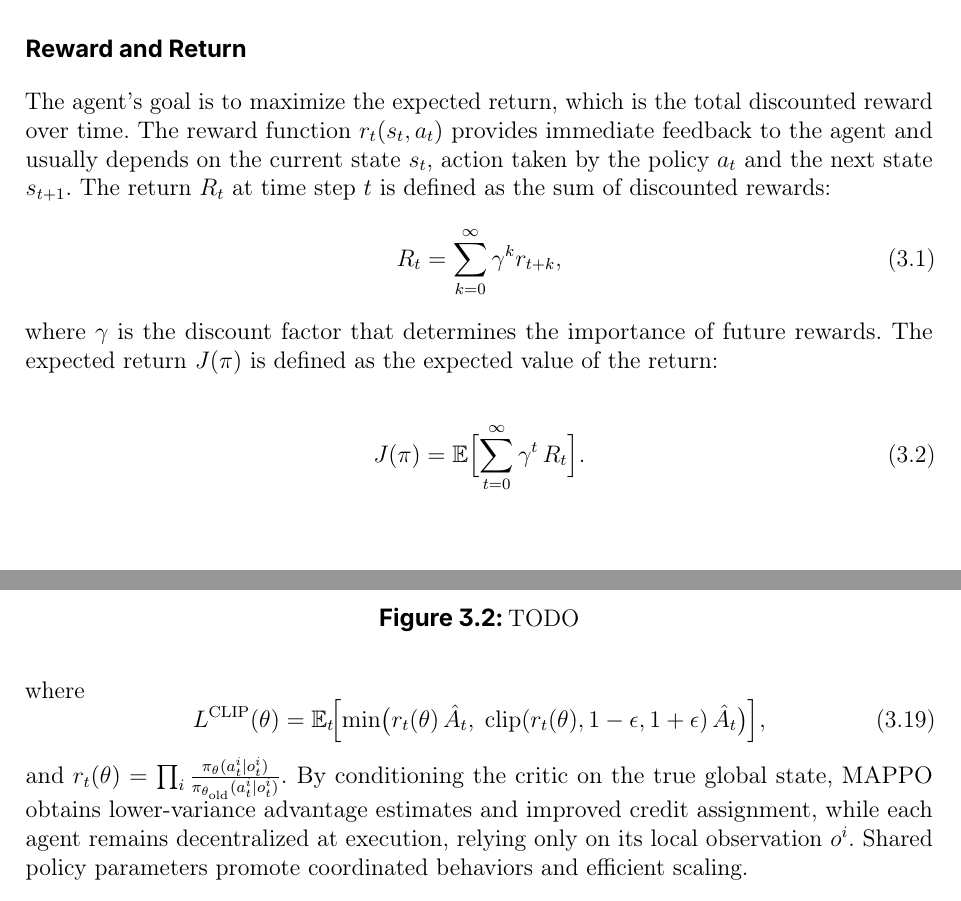
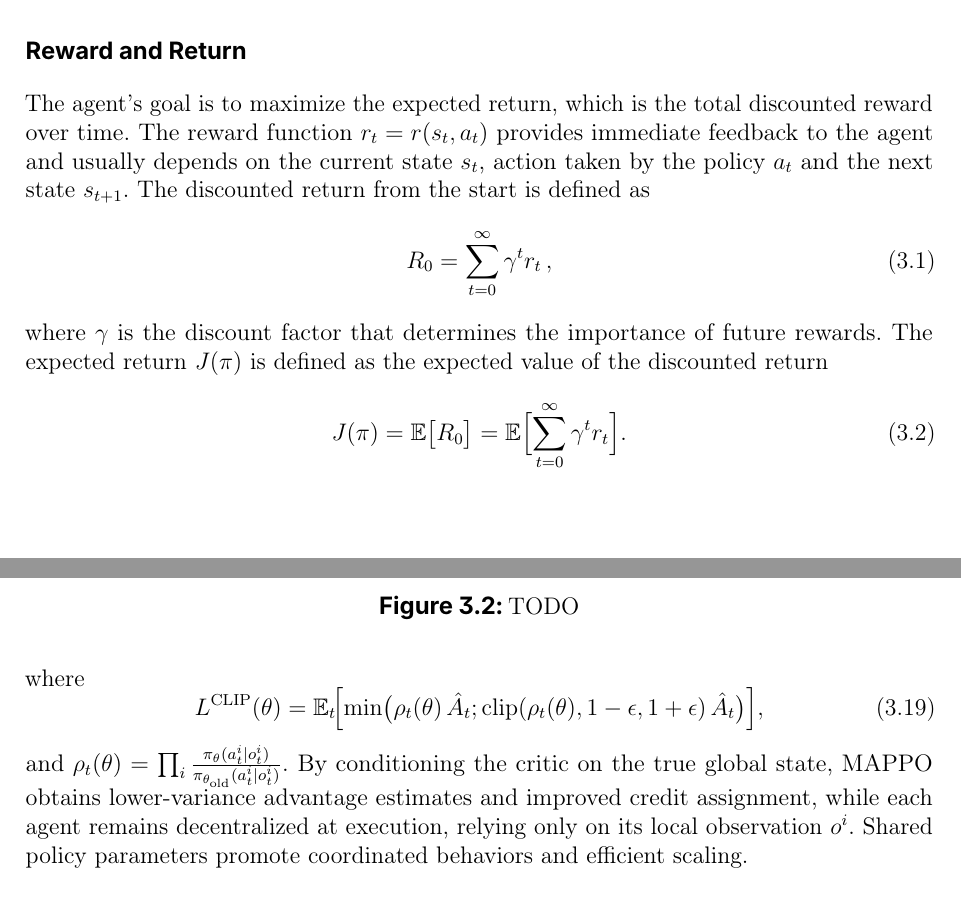
Before and after one commit to viktorlorentz/quad-rl, a LaTeX thesis (thesis/thesis.tex, which reads thesis/chapters/3-background.tex): two parts of pages 20 and 25 of 66, joined at a grey line, cut so that both start at the same text. Compiled offline with pdfLaTeX.

Commit message:
notation improvements

```diff
--- a/thesis/chapters/3-background.tex
+++ b/thesis/chapters/3-background.tex
@@ -34,14 +34,14 @@ We optimize \(\pi_\theta\) to maximize the expected return, typically representi
 
 \paragraph{Reward and Return}
 The agent's goal is to maximize the expected return, which is the total discounted reward over time.
-The reward function \(r_t(s_t,a_t)\) provides immediate feedback to the agent and usually depends on the current state \(s_t\), action taken by the policy \(a_t\) and the next state \(s_{t+1}\). The return \(R_t\) at time step \(t\) is defined as the sum of discounted rewards:
+The reward function \(r_t=r(s_t,a_t)\) provides immediate feedback to the agent and usually depends on the current state \(s_t\), action taken by the policy \(a_t\) and the next state \(s_{t+1}\). The discounted return from the start is defined as
 \begin{equation}
-R_t = \sum_{k=0}^{\infty} \gamma^k r_{t+k},
+R_0 = \sum_{t=0}^{\infty} \gamma^t r_t\,,
 \end{equation}
-where \(\gamma\) is the discount factor that determines the importance of future rewards. The expected return \(J(\pi)\) is defined as the expected value of the return:
-
+where \(\gamma\) is the discount factor that determines the importance of future rewards. The expected return \(J(\pi)\) is defined as the expected value of the discounted return
 \begin{equation}
-J(\pi) = \mathbb{E}\Bigl[\sum_{t=0}^\infty \gamma^t\,R_t\Bigr].
+J(\pi) = \mathbb{E}\bigl[R_0\bigr]
+= \mathbb{E}\Bigl[\sum_{t=0}^\infty \gamma^t r_t\Bigr].
 \end{equation}
 and the goal is to find \(\pi^* = \arg\max_\pi J(\pi)\). Formally,
 \begin{equation}\label{eq:RL_opt}
@@ -172,9 +172,9 @@ L(\theta,\phi) = \mathbb{E}_t\Bigl[L^{\mathrm{CLIP}}(\theta)
 \end{equation}
 where
 \begin{equation}
-L^{\mathrm{CLIP}}(\theta) = \mathbb{E}_t\!\Bigl[\min\bigl(r_t(\theta)\,\hat{A}_t,\;\text{clip}(r_t(\theta),1-\epsilon,1+\epsilon)\,\hat{A}_t\bigr)\Bigr],
+L^{\mathrm{CLIP}}(\theta) = \mathbb{E}_t\!\Bigl[\min\bigl(\rho_t(\theta)\,\hat{A}_t;\text{clip}(\rho_t(\theta),1-\epsilon,1+\epsilon)\,\hat{A}_t\bigr)\Bigr],
 \end{equation}
-and \(r_t(\theta)=\prod_i \frac{\pi_\theta(a^i_t\mid o^i_t)}{\pi_{\theta_{\text{old}}}(a^i_t\mid o^i_t)}\). By conditioning the critic on the true global state, \gls{mappo} obtains lower-variance advantage estimates and improved credit assignment, while each agent remains decentralized at execution, relying only on its local observation \(o^i\). Shared policy parameters promote coordinated behaviors and efficient scaling.
+and \(\rho_t(\theta)=\prod_i \frac{\pi_\theta(a^i_t\mid o^i_t)}{\pi_{\theta_{\text{old}}}(a^i_t\mid o^i_t)}\). By conditioning the critic on the true global state, \gls{mappo} obtains lower-variance advantage estimates and improved credit assignment, while each agent remains decentralized at execution, relying only on its local observation \(o^i\). Shared policy parameters promote coordinated behaviors and efficient scaling.
 
 \section{Quadrotor Dynamics}
 \label{sec:quadrotor_control}
```
Also changed, not shown: thesis/chapters/3-background.tex (20 more changed lines).
